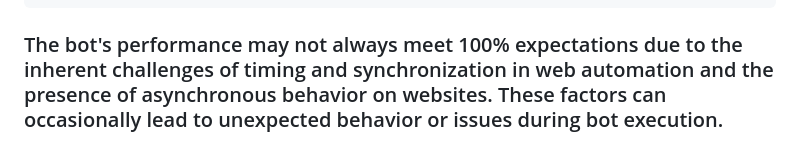
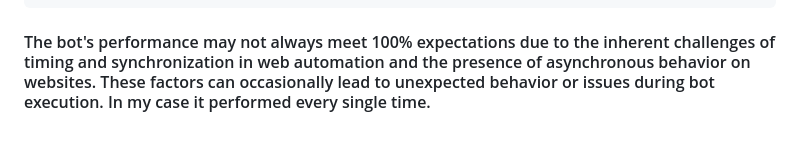
Before and after one commit to Razvan03/Selenium-Basics---Web-Scraping-Bots-Browser-Automation-Testing, a Markdown page: Booking.com Web Scraper/README.md, the part around one of its changes. Drawn GitHub-style.

````diff
--- a/Booking.com Web Scraper/README.md
+++ b/Booking.com Web Scraper/README.md
@@ -172,4 +172,4 @@ except Exception as e:
 ```
 
 
-### The bot's performance may not always meet 100% expectations due to the inherent challenges of timing and synchronization in web automation and the presence of asynchronous behavior on websites. These factors can occasionally lead to unexpected behavior or issues during bot execution.
+#### The bot's performance may not always meet 100% expectations due to the inherent challenges of timing and synchronization in web automation and the presence of asynchronous behavior on websites. These factors can occasionally lead to unexpected behavior or issues during bot execution. In my case it performed every single time.
````
Also changed, not shown: other parts of Booking.com Web Scraper/README.md (+2 -2 lines).
